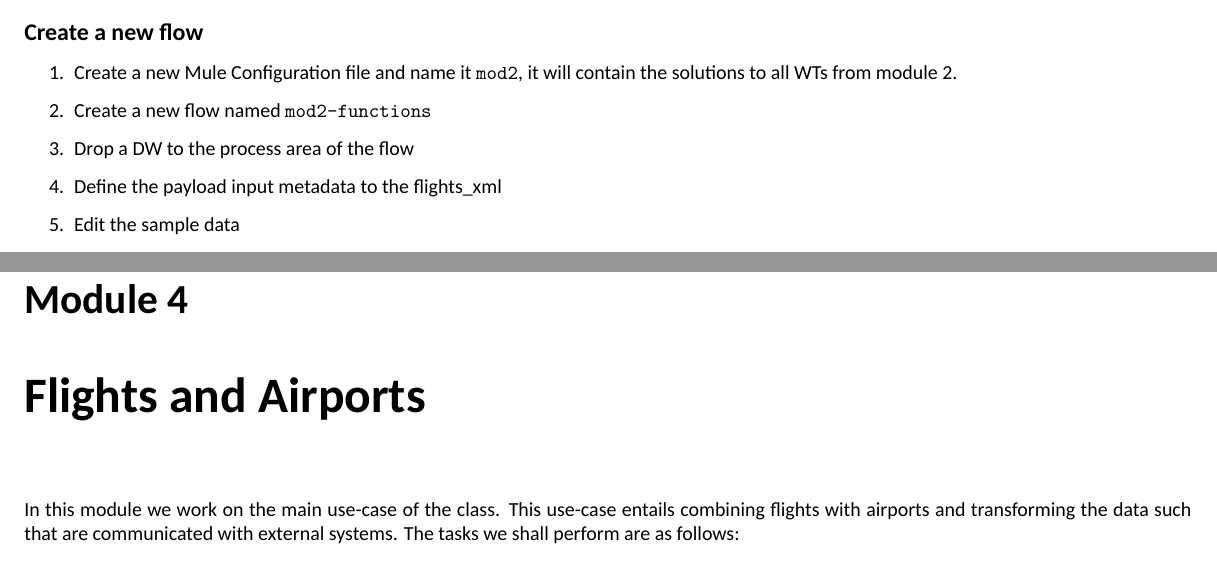
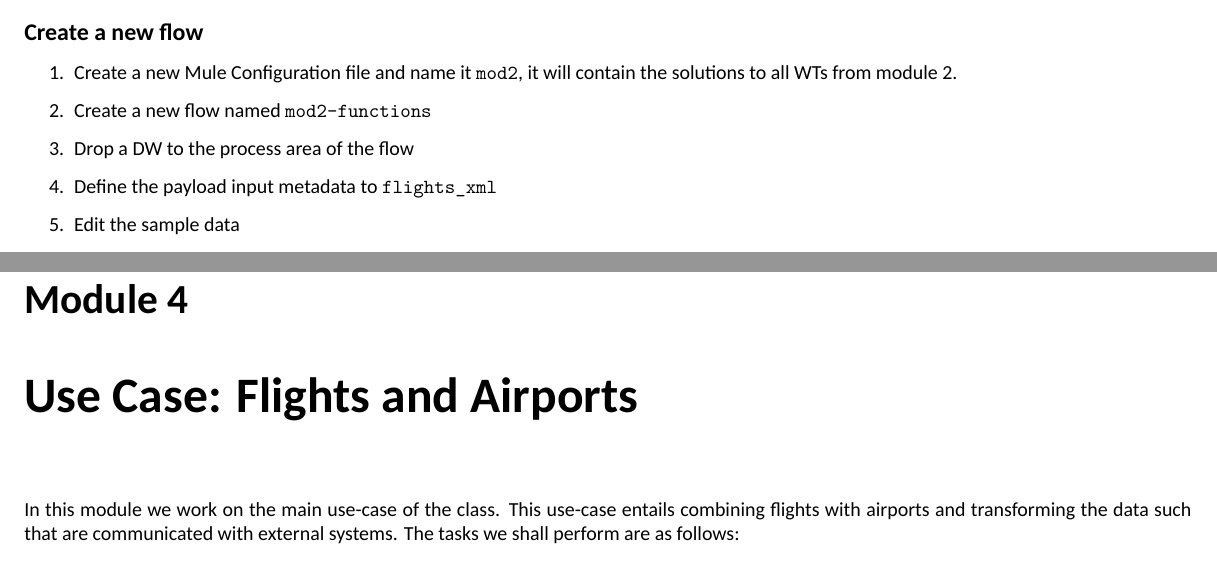
Before and after one commit to georgekwi/manual, a LaTeX thesis (main.tex, which reads tex/module2.tex, tex/module4.tex): two parts of pages 11 and 27 of 43, joined at a grey line, cut so that both start at the same text. Compiled offline with XeLaTeX.

Commit message:
Mod2: fixed a couple of typos. Mod4: Fixed the title

```diff
--- a/tex/module2.tex
+++ b/tex/module2.tex
@@ -19,7 +19,7 @@ The JSON data structure is enhanced as follows:
 \item Create a new Mule Configuration file and name it \ttt{mod2}, it will contain the solutions to all WTs from module 2.
 \item Create a new flow named \ttt{mod2-functions}
 \item Drop a DW to the process area of the flow
-\item Define the payload input metadata to the flights\_xml
+\item Define the payload input metadata to  \ttt{flights\_xml}
 \item Edit the sample data
 \item Turn on the preview
 \item Change the output to \ttt{application/dw}
--- a/tex/module4.tex
+++ b/tex/module4.tex
@@ -1,4 +1,4 @@
-\chapter{Flights and Airports}
+\chapter{Use Case: Flights and Airports}
 
 In this module we work on the main use-case of the class.  This use-case entails combining flights with airports and transforming the data such that are communicated with external systems. The tasks we shall perform are as follows:
 \begin{itemize}
```
Also changed, not shown: main.pdf.
